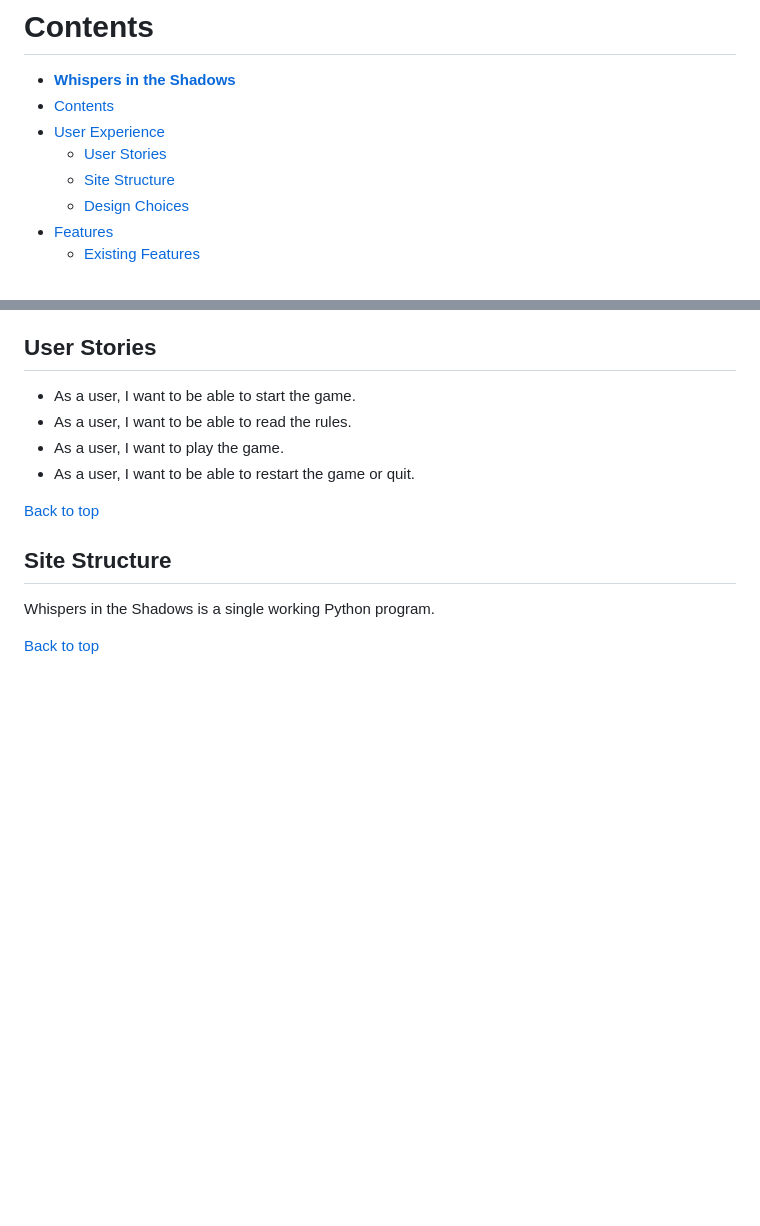
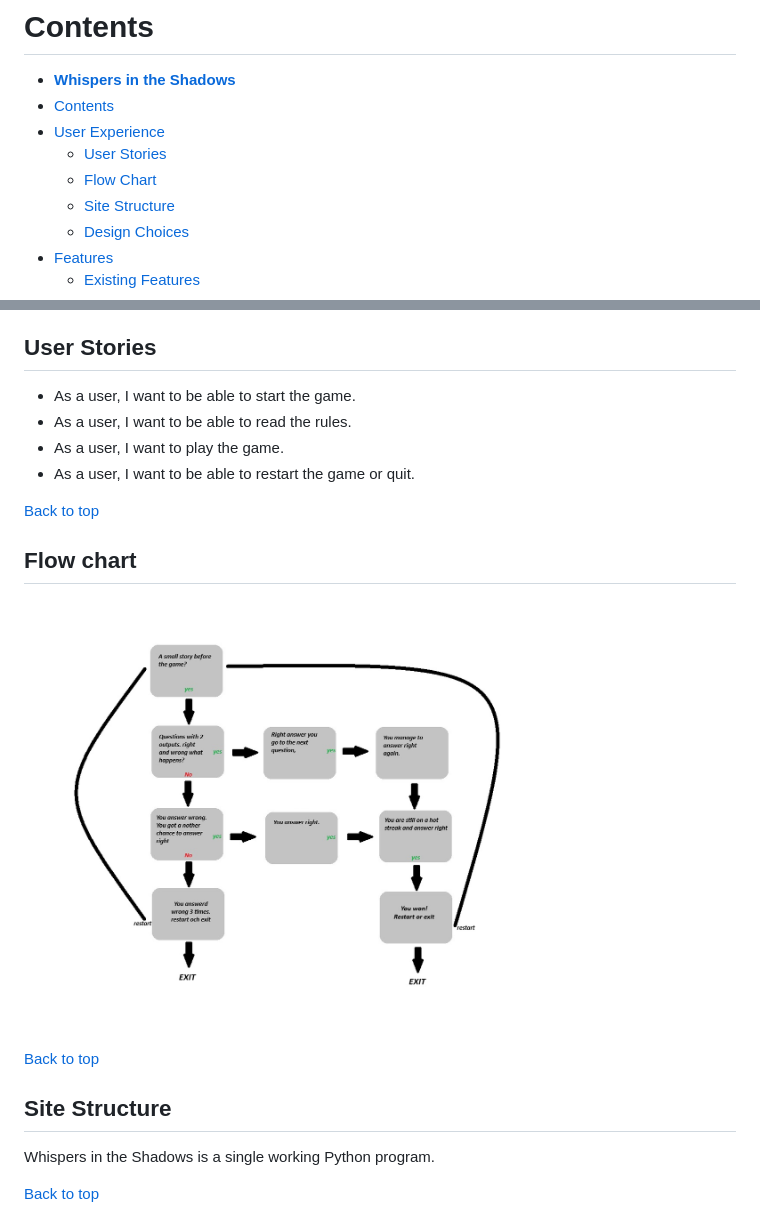
Before and after one commit to Code-Institute-Submissions/Storkfrasse-PP3, a Markdown page: README.md, 2 parts joined by grey strips. Rendered like a GitHub page; blank space fills up the shorter version.

Commit message:
Add flow chart image

```diff
--- a/README.md
+++ b/README.md
@@ -10,6 +10,7 @@ Welcome to <a href="https://pp3-shadows-99906bed5dee.herokuapp.com/" target="_bl
 - [Contents](#contents)
 - [User Experience](#user-experience)
   - [User Stories](#user-stories)
+  - [Flow Chart](#flow-chart)
   - [Site Structure](#site-structure)
   - [Design Choices](#design-choices)
 - [Features](#features)
@@ -33,6 +34,12 @@ Welcome to <a href="https://pp3-shadows-99906bed5dee.herokuapp.com/" target="_bl
 * As a user, I want to be able to read the rules.
 * As a user, I want to play the game.
 * As a user, I want to be able to restart the game or quit.
+
+[Back to top](#contents)
+
+## Flow chart
+
+![Flow chart](assets/readme-image/flwochart.jpg)
 
 [Back to top](#contents)
 
```
Also changed, not shown: TESTING.md (added), assets/readme-image/flwochart.jpg (renamed from assets/readme-image/flwo chart.jpg).
